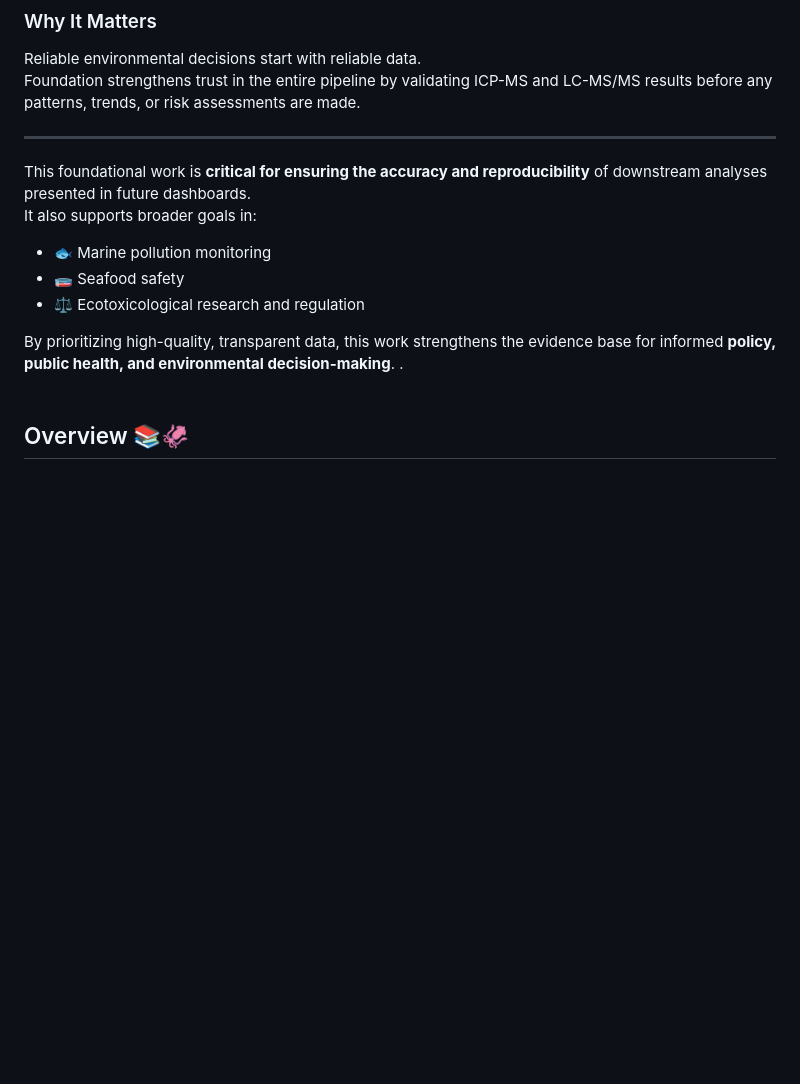
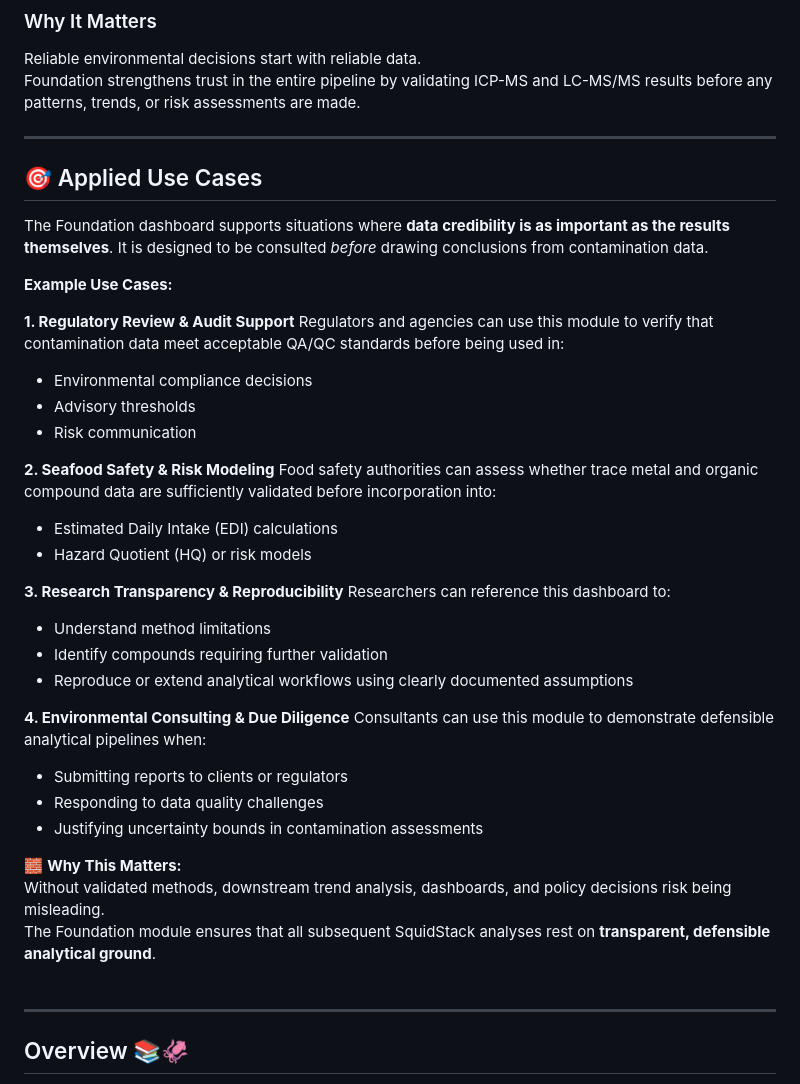
Before and after one commit to Euchie23/SquidStack, a Markdown page: Foundation/README.md, the part around the change. Rendered like a GitHub page; blank space fills up the shorter version.

```diff
--- a/Foundation/README.md
+++ b/Foundation/README.md
@@ -42,15 +42,40 @@ Foundation strengthens trust in the entire pipeline by validating ICP-MS and LC-
 
 ---
 
-This foundational work is **critical for ensuring the accuracy and reproducibility** of downstream analyses presented in future dashboards.
-It also supports broader goals in:
+## 🎯 Applied Use Cases
 
-- 🐟 Marine pollution monitoring
-- 🧫 Seafood safety
-- ⚖️ Ecotoxicological research and regulation
+The Foundation dashboard supports situations where **data credibility is as important as the results themselves**. It is designed to be consulted *before* drawing conclusions from contamination data.
 
-By prioritizing high-quality, transparent data, this work strengthens the evidence base for informed **policy, public health, and environmental decision-making**.
-.<br><br>
+**Example Use Cases:**
+
+**1. Regulatory Review & Audit Support**
+Regulators and agencies can use this module to verify that contamination data meet acceptable QA/QC standards before being used in:
+- Environmental compliance decisions
+- Advisory thresholds
+- Risk communication
+
+**2. Seafood Safety & Risk Modeling**
+Food safety authorities can assess whether trace metal and organic compound data are sufficiently validated before incorporation into:
+- Estimated Daily Intake (EDI) calculations
+- Hazard Quotient (HQ) or risk models
+
+**3. Research Transparency & Reproducibility**
+Researchers can reference this dashboard to:
+- Understand method limitations
+- Identify compounds requiring further validation
+- Reproduce or extend analytical workflows using clearly documented assumptions
+
+**4. Environmental Consulting & Due Diligence**
+Consultants can use this module to demonstrate defensible analytical pipelines when:
+- Submitting reports to clients or regulators
+- Responding to data quality challenges
+- Justifying uncertainty bounds in contamination assessments
+
+🧱 **Why This Matters:**
+Without validated methods, downstream trend analysis, dashboards, and policy decisions risk being misleading.
+The Foundation module ensures that all subsequent SquidStack analyses rest on **transparent, defensible analytical ground**.<br><br>
+
+---
 
 ## Overview 📚🦑
 
```
